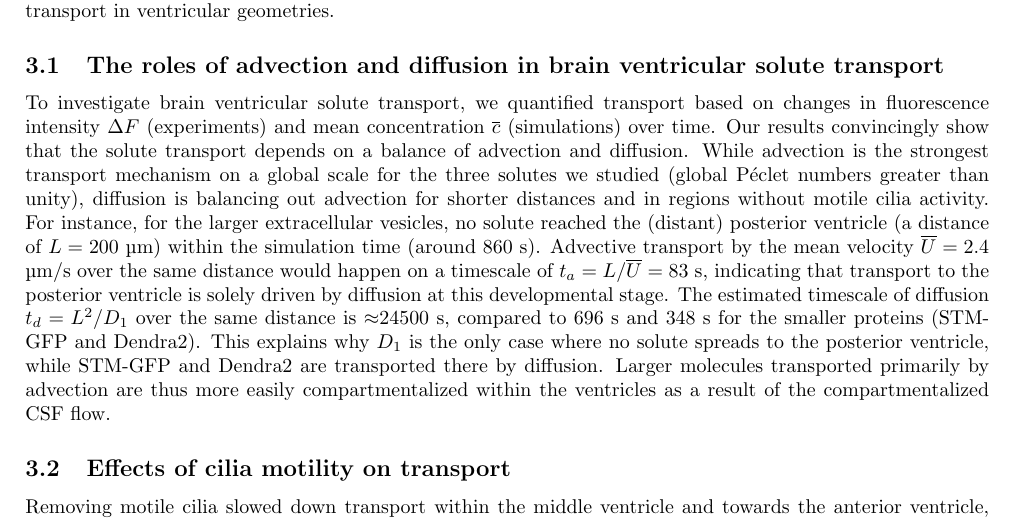
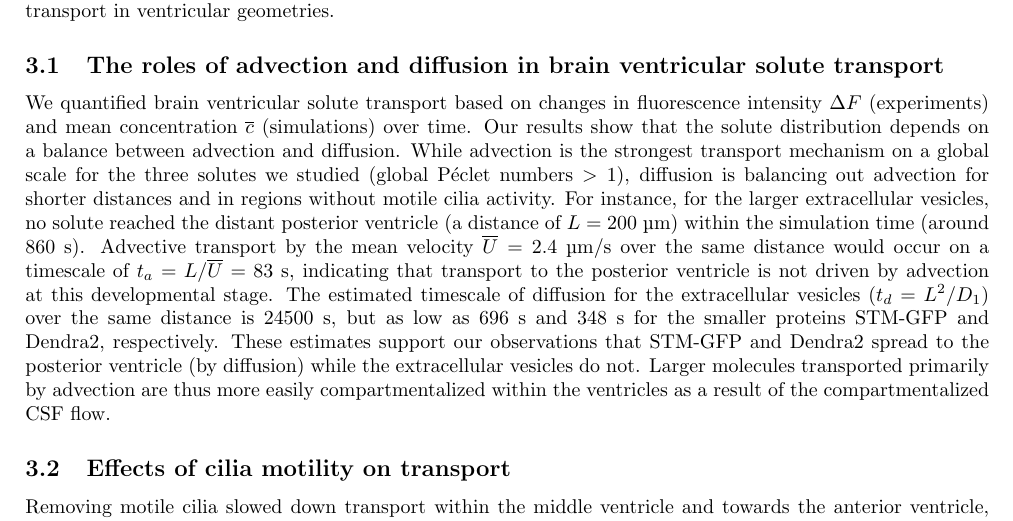
Before and after one commit to hherlyng/zebrafish-cilia-csf, a LaTeX document (paper/main.tex): part of page 9 of 32, cut so that both start at the same text. Compiled offline with pdfLaTeX.

Commit message:
Updates in Discussion 1

```diff
--- a/paper/main.tex
+++ b/paper/main.tex
@@ -597,28 +597,29 @@ also provide a computational framework to study CSF flow and transport
 in ventricular geometries.
 
 \subsection{The roles of advection and diffusion in brain ventricular solute transport}
-To investigate brain ventricular solute transport, we quantified transport
-based on changes in fluorescence intensity $\Delta F$ (experiments) and
-mean concentration $\cbar$ (simulations) over time. Our results convincingly show that
-the solute transport depends on a balance of advection and diffusion.
-While advection is the strongest transport mechanism on a global scale for
-the three solutes we studied (global Péclet numbers greater than unity),
-diffusion is balancing out advection for shorter distances and in regions without motile cilia activity.
-For instance, for the larger extracellular vesicles, no solute reached the (distant)
-posterior ventricle (a distance of $L = 200$ \textmu m) within the simulation time (around 860 s).
-Advective transport by the mean velocity $\overline{U}=2.4$ \textmu m/s over the same
-distance would happen on a timescale of $t_a=L/\overline{U}=83$ s, indicating that
-transport to the posterior ventricle is solely driven by diffusion at this developmental
-stage. The estimated timescale of diffusion $t_d=L^2/D_1$ over the
-same distance is $\approx$24500 s, compared to 696 s and 348 s for the
-smaller proteins (STM-GFP and Dendra2).
-This explains why $D_1$ is the only
-case where no solute spreads to the posterior ventricle,
-while STM-GFP and Dendra2 are transported there by diffusion.
-Larger molecules transported primarily by advection
-are thus more easily
-compartmentalized within the ventricles
-as a result of the compartmentalized CSF flow.
+
+We quantified brain ventricular solute transport based on changes in
+fluorescence intensity $\Delta F$ (experiments) and mean concentration
+$\cbar$ (simulations) over time. Our results show that the solute
+distribution depends on a balance between advection and diffusion.
+While advection is the strongest transport mechanism on a global scale
+for the three solutes we studied (global Péclet numbers $> 1$),
+diffusion is balancing out advection for shorter distances and in
+regions without motile cilia activity.  For instance, for the larger
+extracellular vesicles, no solute reached the distant posterior
+ventricle (a distance of $L = 200$ \textmu m) within the simulation
+time (around 860 s). Advective transport by the mean velocity
+$\overline{U}=2.4$ \textmu m/s over the same distance would occur on a
+timescale of $t_a=L/\overline{U}=83$ s, indicating that transport to
+the posterior ventricle is not driven by advection at this
+developmental stage. The estimated timescale of diffusion for the
+extracellular vesicles ($t_d=L^2/D_1$) over the same distance is 24500
+s, but as low as 696 s and 348 s for the smaller proteins STM-GFP and
+Dendra2, respectively. These estimates support our observations that
+STM-GFP and Dendra2 spread to the posterior ventricle (by diffusion)
+while the extracellular vesicles do not. Larger molecules transported
+primarily by advection are thus more easily compartmentalized within
+the ventricles as a result of the compartmentalized CSF flow.
 
 \subsection{Effects of cilia motility on transport}
 Removing motile cilia slowed down transport within
```
